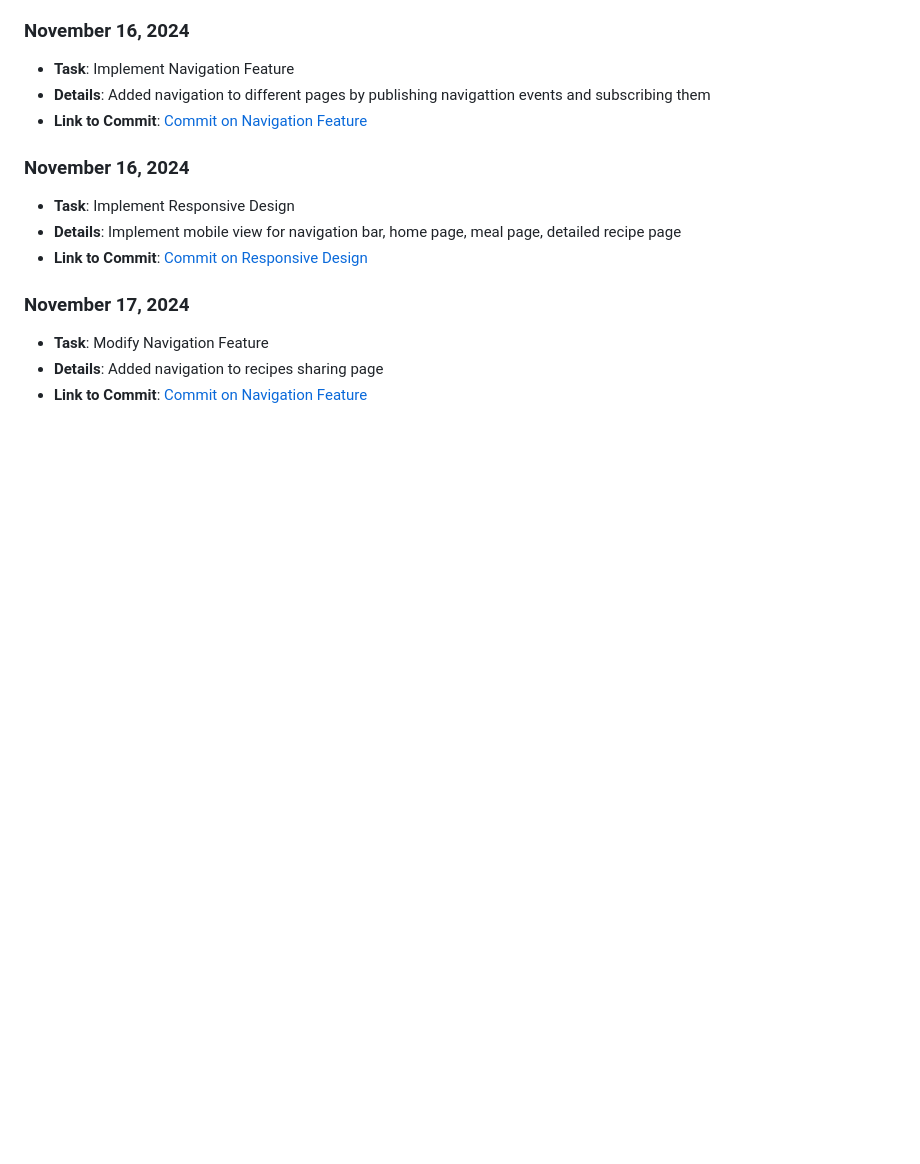
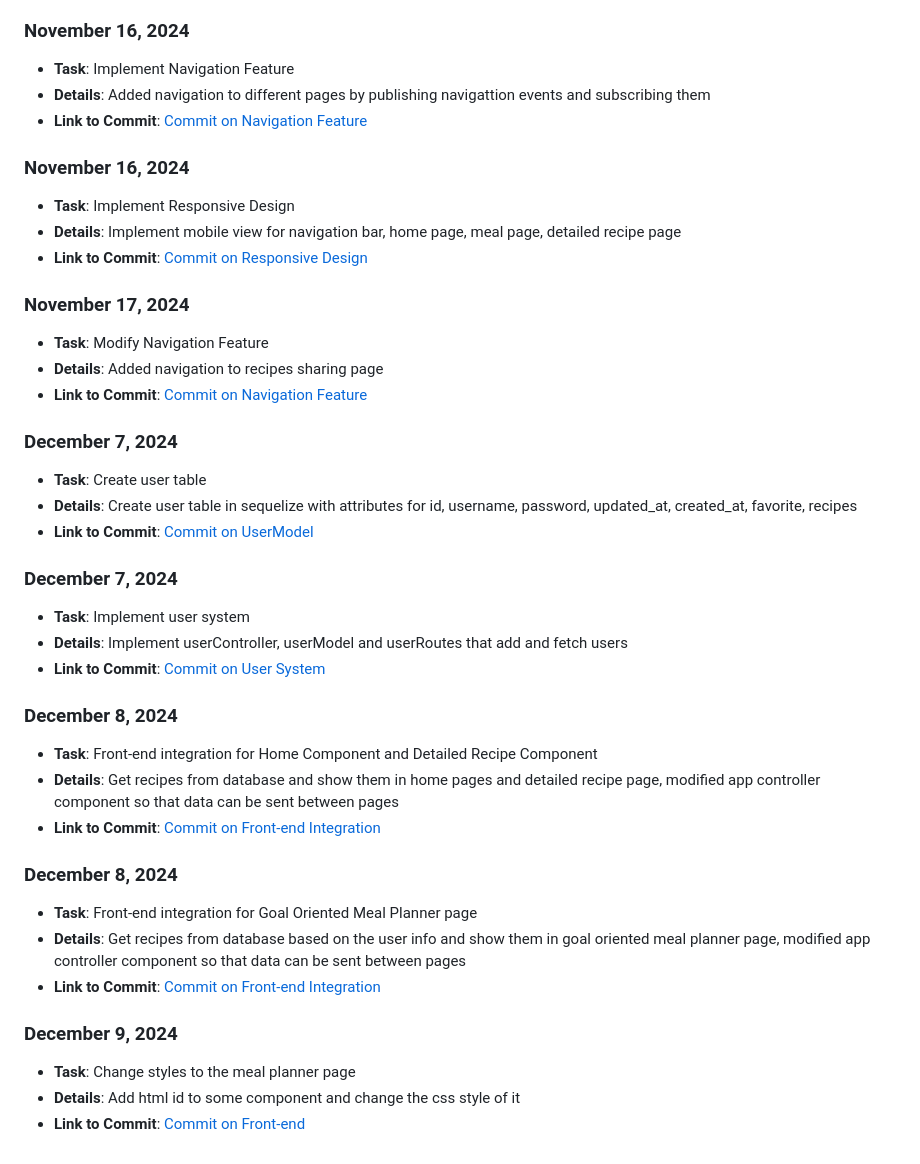
Before and after one commit to mya03/Meal-Planner, a Markdown page: team/reports/eris-nguyen.md, the part around the change. Drawn GitHub-style; blank space fills up the shorter version.

Commit message:
Update eris-nguyen.md report

```diff
--- a/team/reports/eris-nguyen.md
+++ b/team/reports/eris-nguyen.md
@@ -69,3 +69,28 @@
 - **Task**: Modify Navigation Feature
 - **Details**: Added navigation to recipes sharing page
 - **Link to Commit**: [Commit on Navigation Feature](https://github.com/mya03/Meal-Planner/commit/ebf5c964c18a3852899193fc226a7b906fc24a55)
+
+### December 7, 2024
+- **Task**: Create user table
+- **Details**: Create user table in sequelize with attributes for id, username, password, updated_at, created_at, favorite, recipes
+- **Link to Commit**: [Commit on UserModel](https://github.com/mya03/Meal-Planner/commit/929cd57c1e2efa4457e2f9d652ac86a193821196)
+
+### December 7, 2024
+- **Task**: Implement user system
+- **Details**: Implement userController, userModel and userRoutes that add and fetch users
+- **Link to Commit**: [Commit on User System](https://github.com/mya03/Meal-Planner/commit/9f909d5797b872b5e48b067545214548027ca0e9)
+
+### December 8, 2024
+- **Task**: Front-end integration for Home Component and Detailed Recipe Component
+- **Details**: Get recipes from database and show them in home pages and detailed recipe page, modified app controller component so that data can be sent between pages
+- **Link to Commit**: [Commit on Front-end Integration](https://github.com/mya03/Meal-Planner/commit/721d05eb66733fb983539d721ed7b93bd1d9e0b6)
+
+### December 8, 2024
+- **Task**: Front-end integration for Goal Oriented Meal Planner page
+- **Details**: Get recipes from database based on the user info and show them in goal oriented meal planner page, modified app controller component so that data can be sent between pages
+- **Link to Commit**: [Commit on Front-end Integration](https://github.com/mya03/Meal-Planner/commit/ed28c1cd471ed2c786d10d07624129dae7a30e5b)
+
+### December 9, 2024
+- **Task**: Change styles to the meal planner page
+- **Details**: Add html id to some component and change the css style of it
+- **Link to Commit**: [Commit on Front-end](https://github.com/mya03/Meal-Planner/commit/9e08f2946d0bd5502c778eb515e3f0658e42f2c6)
```
